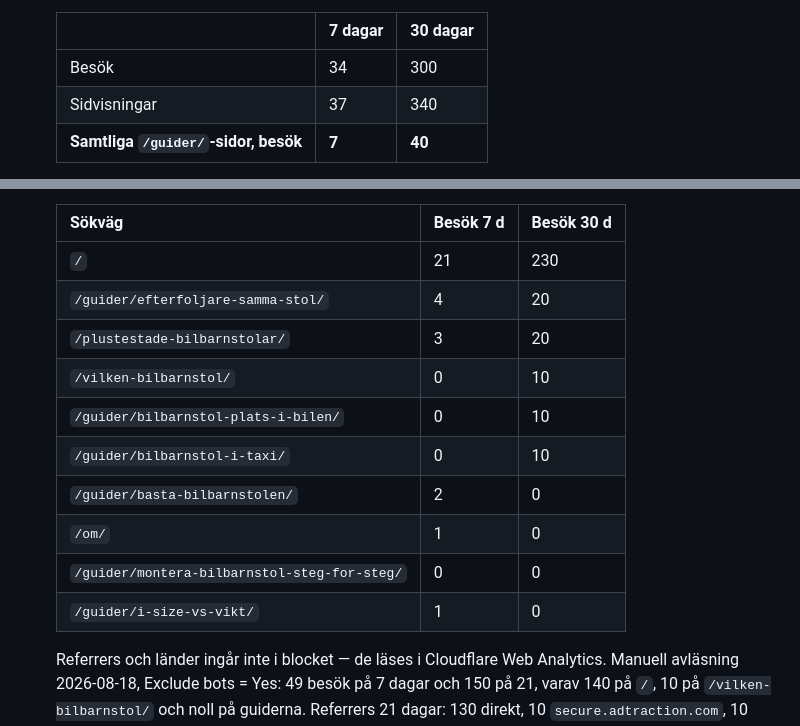
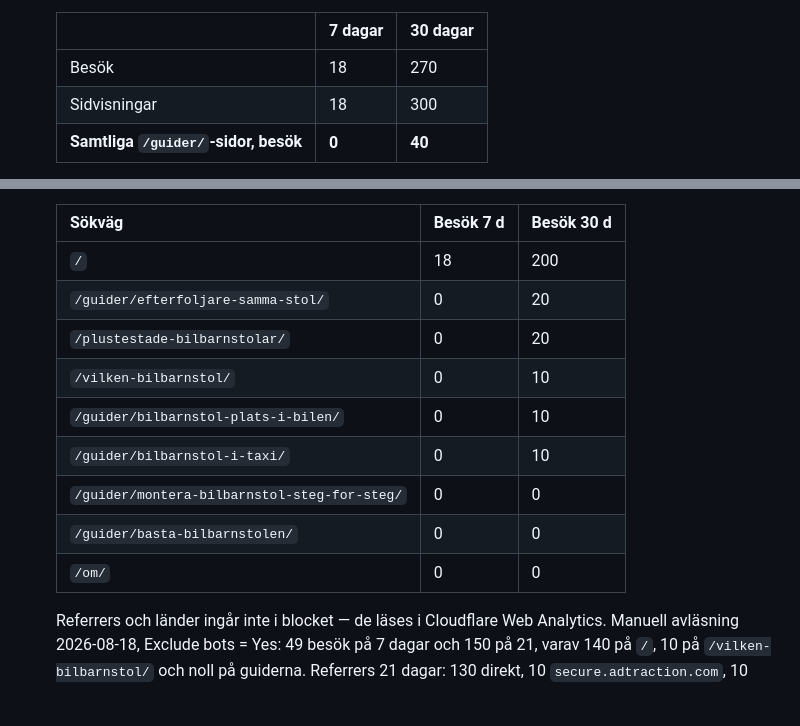
Before and after one commit to erikjnordberg/barnprylsdoktorn, a Markdown page: CLAUDE.md, 2 parts joined by grey strips. Drawn GitHub-style; blank space fills up the shorter version.

Commit message:
Uppdatera besöksstatistik

```diff
--- a/CLAUDE.md
+++ b/CLAUDE.md
@@ -637,7 +637,7 @@ förbjudet hos Babyland och Stor&Liten.
 
    | | 7 dagar | 30 dagar |
    |---|---|---|
-   | Besök | 34 | 300 |
-   | Sidvisningar | 37 | 340 |
-   | **Samtliga `/guider/`-sidor, besök** | **7** | **40** |
+   | Besök | 18 | 270 |
+   | Sidvisningar | 18 | 300 |
+   | **Samtliga `/guider/`-sidor, besök** | **0** | **40** |
 
@@ -645,16 +645,15 @@ förbjudet hos Babyland och Stor&Liten.
 
    | Sökväg | Besök 7 d | Besök 30 d |
    |---|---|---|
-   | `/` | 21 | 230 |
-   | `/guider/efterfoljare-samma-stol/` | 4 | 20 |
-   | `/plustestade-bilbarnstolar/` | 3 | 20 |
+   | `/` | 18 | 200 |
+   | `/guider/efterfoljare-samma-stol/` | 0 | 20 |
+   | `/plustestade-bilbarnstolar/` | 0 | 20 |
    | `/vilken-bilbarnstol/` | 0 | 10 |
    | `/guider/bilbarnstol-plats-i-bilen/` | 0 | 10 |
    | `/guider/bilbarnstol-i-taxi/` | 0 | 10 |
-   | `/guider/basta-bilbarnstolen/` | 2 | 0 |
-   | `/om/` | 1 | 0 |
    | `/guider/montera-bilbarnstol-steg-for-steg/` | 0 | 0 |
-   | `/guider/i-size-vs-vikt/` | 1 | 0 |
+   | `/guider/basta-bilbarnstolen/` | 0 | 0 |
+   | `/om/` | 0 | 0 |
    <!-- TRAFIK:END -->
 
    Referrers och länder ingår inte i blocket — de läses i Cloudflare Web Analytics.
```
Also changed, not shown: other parts of CLAUDE.md (+2 -2 lines).
